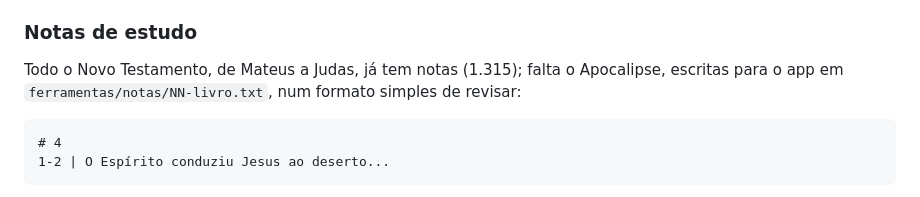
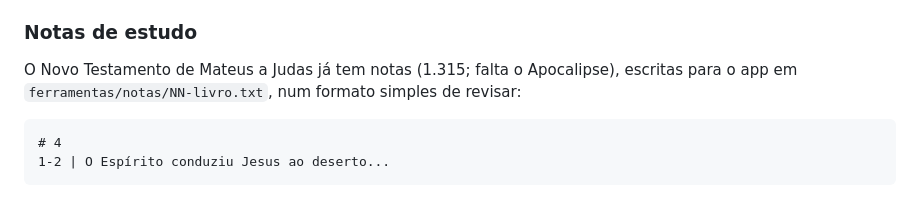
Before and after one commit to Wiserjr/biblia-egw, a Markdown page: README.md, the part around the change. Drawn GitHub-style.

Commit message:
README: corrige a frase sobre as notas de estudo
Co-Authored-By: Claude Opus 5.5 <noreply@anthropic.com>
Claude-Session: https://claude.ai/code/session_01EaYLpJJFqKDJzKf7Pz8MtK

````diff
--- a/README.md
+++ b/README.md
@@ -137,8 +137,9 @@ em inglês); as exceções estão em `NOMES`, no `construir_mapas.py`.
 
 ### Notas de estudo
 
-Todo o Novo Testamento, de Mateus a Judas, já tem notas (1.315); falta o Apocalipse, escritas para o app em
-`ferramentas/notas/NN-livro.txt`, num formato simples de revisar:
+O Novo Testamento de Mateus a Judas já tem notas (1.315; falta o
+Apocalipse), escritas para o app em `ferramentas/notas/NN-livro.txt`, num
+formato simples de revisar:
 
 ```
 # 4
````
